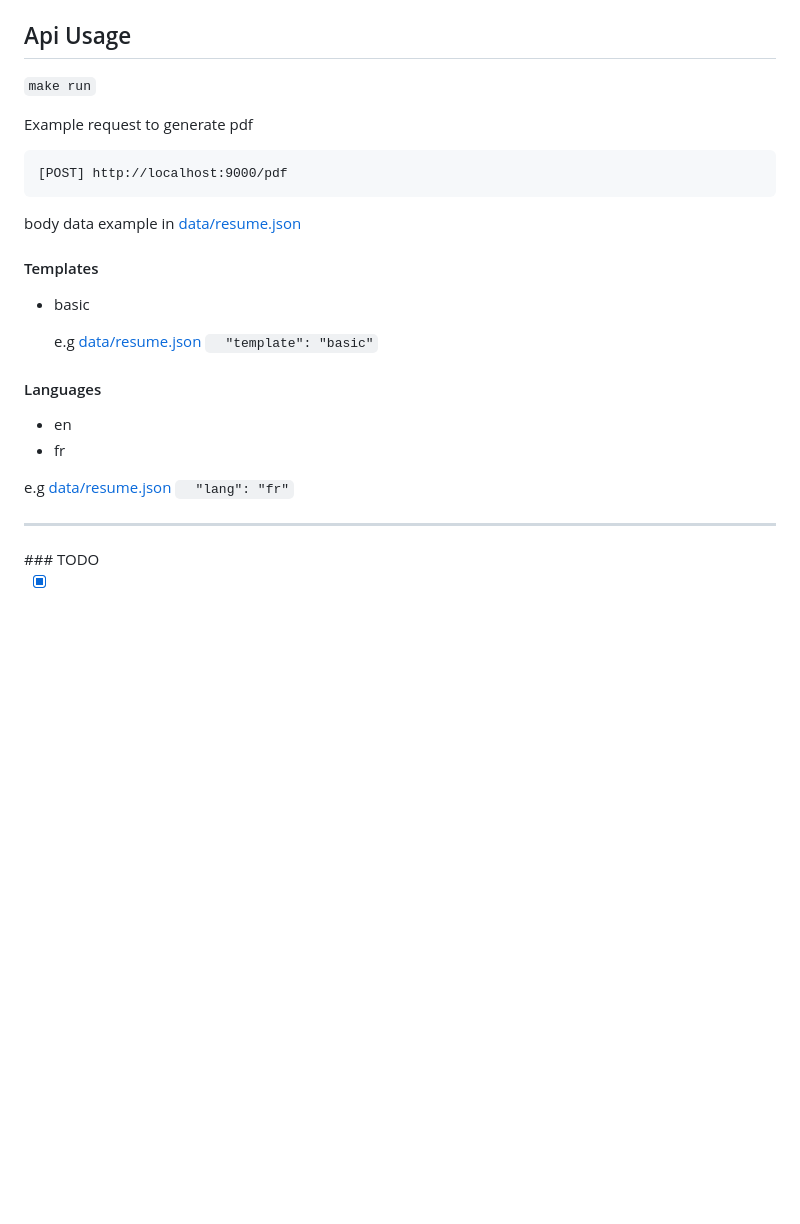
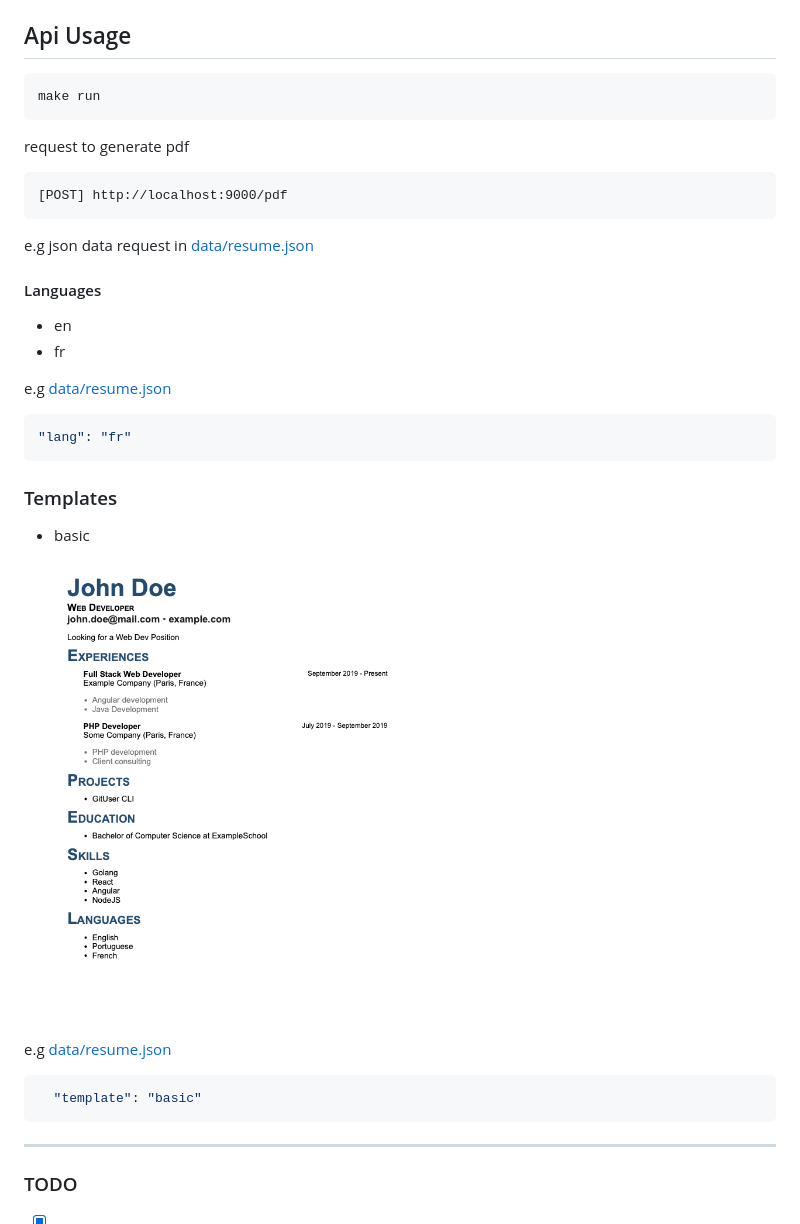
Before and after one commit to lucasnevespereira/resumme-builder, a Markdown page: README.md, the part around the change. GitHub-like rendering; pictures changed too: assets/basic-template.png (added); blank space fills up the shorter version.

````diff
--- a/README.md
+++ b/README.md
@@ -12,22 +12,17 @@ Open `output/resume.pdf` or `output/resume.html`
 
 ## Api Usage
 
-`make run`
+```
+make run
+```
 
-Example request to generate pdf
+request to generate pdf
 
 ```
 [POST] http://localhost:9000/pdf
 ```
 
-body data example in [data/resume.json](data/resume.json)
-
-#### Templates
-
-- basic
-
-  e.g [data/resume.json](data/resume.json)
-  ``  "template": "basic"``
+e.g json data request in [data/resume.json](data/resume.json)
 
 #### Languages
 
@@ -35,9 +30,25 @@ body data example in [data/resume.json](data/resume.json)
 - fr
 
 e.g [data/resume.json](data/resume.json)
-``  "lang": "fr"``
+
+```json
+"lang": "fr"
+```
+
+### Templates
+
+- basic
+
+<img src="assets/basic-template.png" width="400px" height="500px"/>
+
+e.g [data/resume.json](data/resume.json)
+
+```json
+  "template": "basic"
+```
 
 <hr />
+
 ### TODO
 
 - [x] Parse data to Html
````
